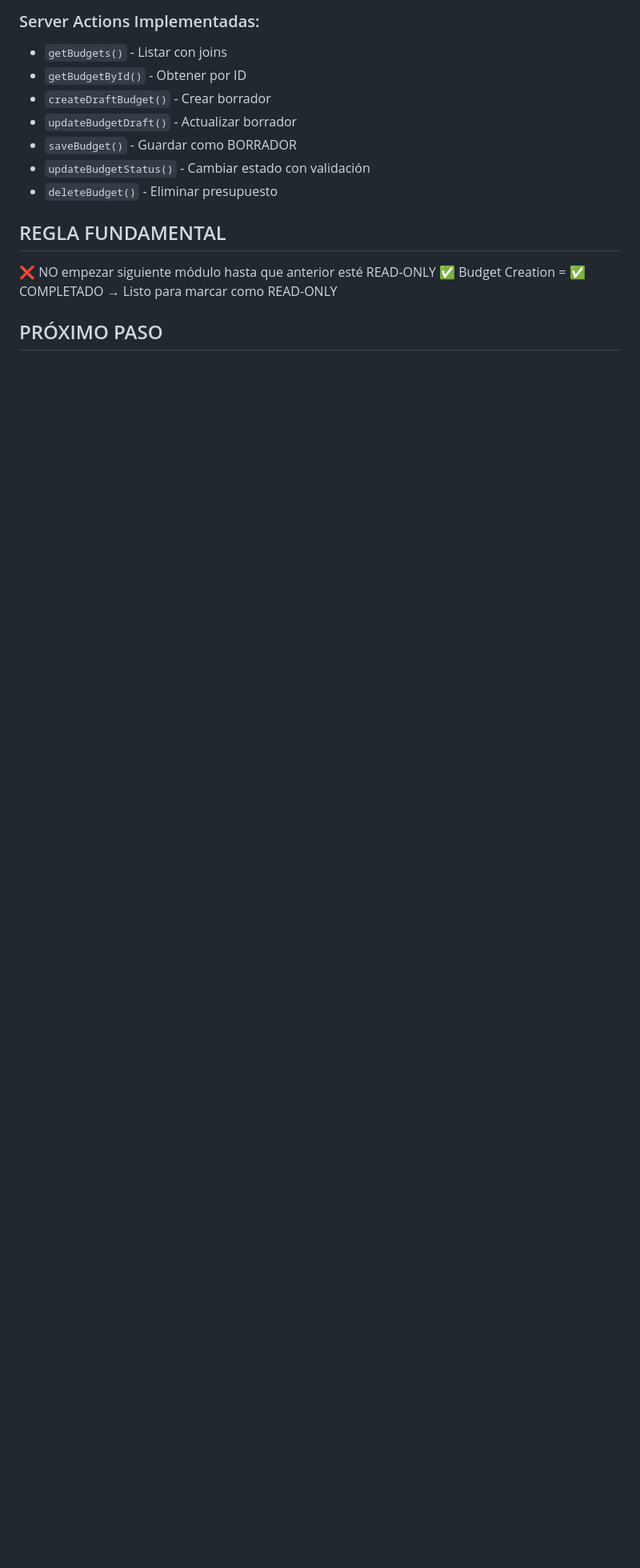
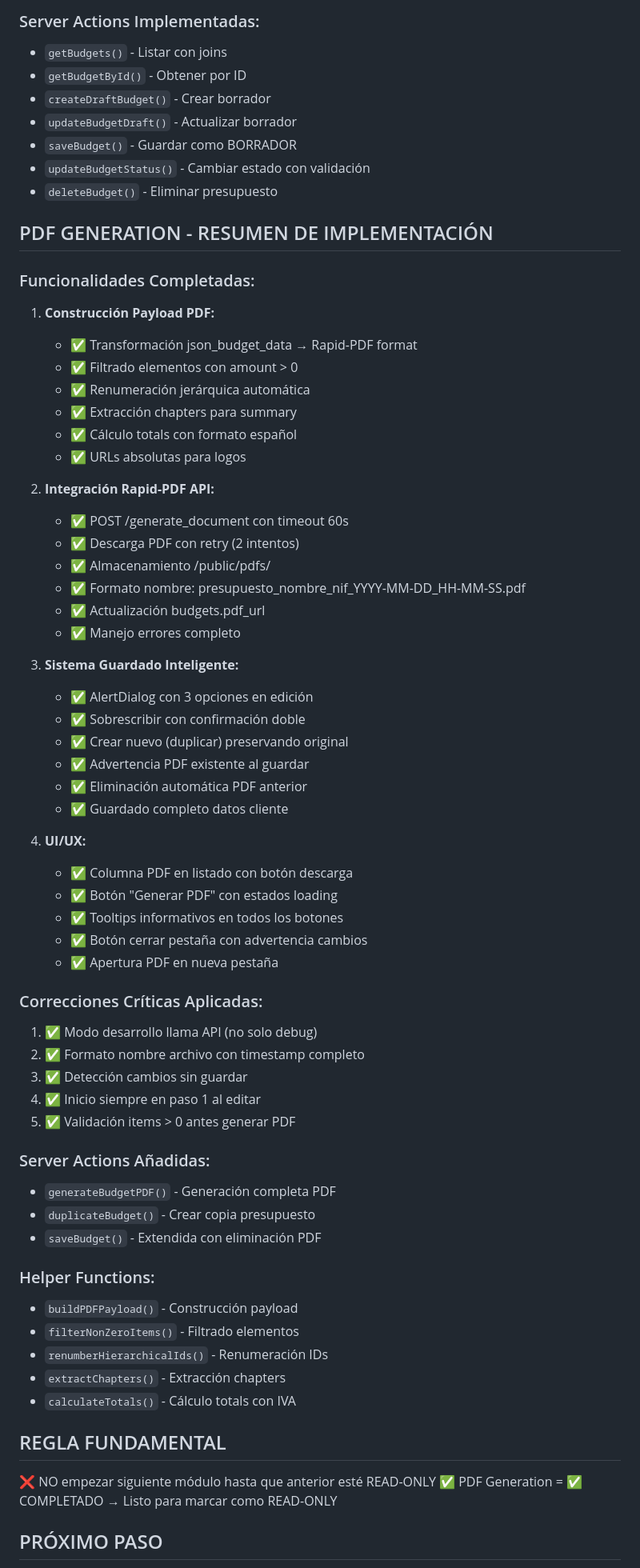
Before and after one commit to renhoy/redpresu, a Markdown page: planificacion.md, the part around one of its changes. Shown at 80% size. GitHub-like rendering; blank space fills up the shorter version.

```diff
--- a/planificacion.md
+++ b/planificacion.md
@@ -98,8 +108,61 @@
 - `updateBudgetStatus()` - Cambiar estado con validación
 - `deleteBudget()` - Eliminar presupuesto
 
+## PDF GENERATION - RESUMEN DE IMPLEMENTACIÓN
+
+### Funcionalidades Completadas:
+1. **Construcción Payload PDF:**
+   - ✅ Transformación json_budget_data → Rapid-PDF format
+   - ✅ Filtrado elementos con amount > 0
+   - ✅ Renumeración jerárquica automática
+   - ✅ Extracción chapters para summary
+   - ✅ Cálculo totals con formato español
+   - ✅ URLs absolutas para logos
+
+2. **Integración Rapid-PDF API:**
+   - ✅ POST /generate_document con timeout 60s
+   - ✅ Descarga PDF con retry (2 intentos)
+   - ✅ Almacenamiento /public/pdfs/
+   - ✅ Formato nombre: presupuesto_nombre_nif_YYYY-MM-DD_HH-MM-SS.pdf
+   - ✅ Actualización budgets.pdf_url
+   - ✅ Manejo errores completo
+
+3. **Sistema Guardado Inteligente:**
+   - ✅ AlertDialog con 3 opciones en edición
+   - ✅ Sobrescribir con confirmación doble
+   - ✅ Crear nuevo (duplicar) preservando original
+   - ✅ Advertencia PDF existente al guardar
+   - ✅ Eliminación automática PDF anterior
+   - ✅ Guardado completo datos cliente
+
+4. **UI/UX:**
+   - ✅ Columna PDF en listado con botón descarga
+   - ✅ Botón "Generar PDF" con estados loading
+   - ✅ Tooltips informativos en todos los botones
+   - ✅ Botón cerrar pestaña con advertencia cambios
+   - ✅ Apertura PDF en nueva pestaña
+
+### Correcciones Críticas Aplicadas:
+1. ✅ Modo desarrollo llama API (no solo debug)
+2. ✅ Formato nombre archivo con timestamp completo
+3. ✅ Detección cambios sin guardar
+4. ✅ Inicio siempre en paso 1 al editar
+5. ✅ Validación items > 0 antes generar PDF
+
+### Server Actions Añadidas:
+- `generateBudgetPDF()` - Generación completa PDF
+- `duplicateBudget()` - Crear copia presupuesto
+- `saveBudget()` - Extendida con eliminación PDF
+
+### Helper Functions:
+- `buildPDFPayload()` - Construcción payload
+- `filterNonZeroItems()` - Filtrado elementos
+- `renumberHierarchicalIds()` - Renumeración IDs
+- `extractChapters()` - Extracción chapters
+- `calculateTotals()` - Cálculo totals con IVA
+
 ## REGLA FUNDAMENTAL
 ❌ NO empezar siguiente módulo hasta que anterior esté READ-ONLY
-✅ Budget Creation = ✅ COMPLETADO → Listo para marcar como READ-ONLY
+✅ PDF Generation = ✅ COMPLETADO → Listo para marcar como READ-ONLY
 
 ## PRÓXIMO PASO
```
Also changed, not shown: other parts of planificacion.md (+43 -25 lines), prd.md (+55 -41 lines).
